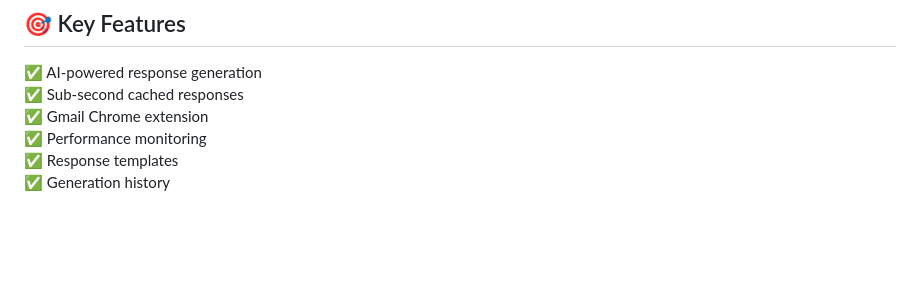
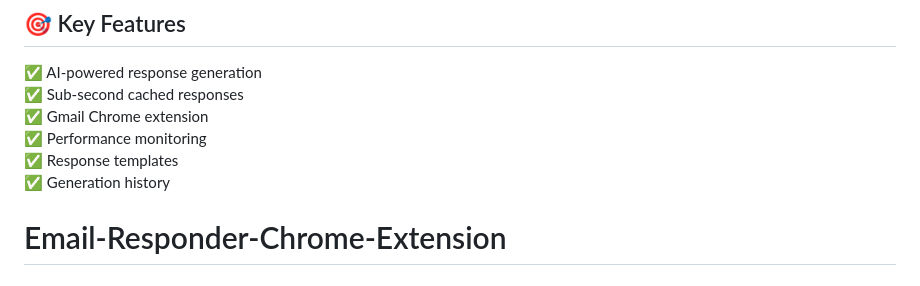
Before and after one commit to harishkumar04/Email-Responder-Chrome-Extension, a Markdown page: README.md, the part around the change. Drawn GitHub-style; blank space fills up the shorter version.

```diff
--- a/README.md
+++ b/README.md
@@ -116,3 +116,4 @@ curl -X POST "http://127.0.0.1:8001/generate-response" \
 ✅ Performance monitoring
 ✅ Response templates
 ✅ Generation history
+# Email-Responder-Chrome-Extension
```
